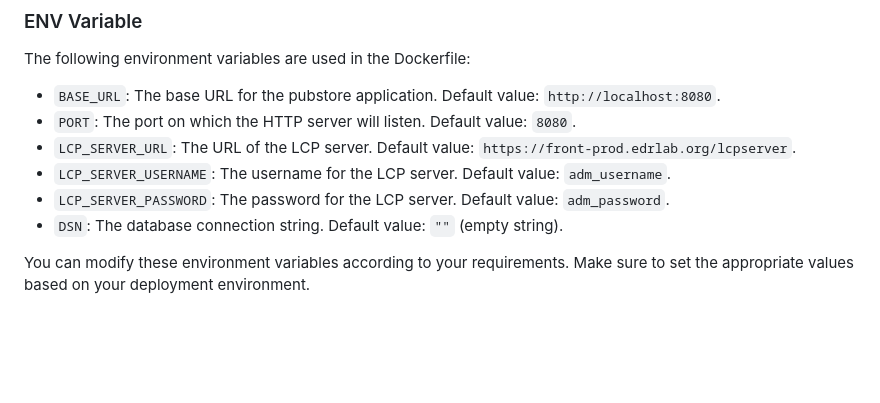
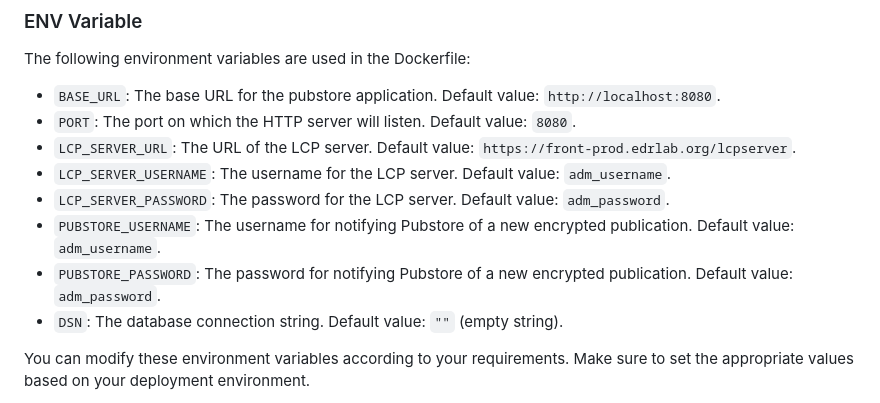
Before and after one commit to edrlab/pubstore, a Markdown page: README.md, the part around the change. Rendered like a GitHub page; blank space fills up the shorter version.

Commit message:
add env variables

```diff
--- a/README.md
+++ b/README.md
@@ -55,6 +55,8 @@ The following environment variables are used in the Dockerfile:
 - `LCP_SERVER_URL`: The URL of the LCP server. Default value: `https://front-prod.edrlab.org/lcpserver`.
 - `LCP_SERVER_USERNAME`: The username for the LCP server. Default value: `adm_username`.
 - `LCP_SERVER_PASSWORD`: The password for the LCP server. Default value: `adm_password`.
+- `PUBSTORE_USERNAME`: The username for notifying Pubstore of a new encrypted publication. Default value: `adm_username`.
+- `PUBSTORE_PASSWORD`: The password for notifying Pubstore of a new encrypted publication. Default value: `adm_password`.
 - `DSN`: The database connection string. Default value: `""` (empty string).
 
 You can modify these environment variables according to your requirements. Make sure to set the appropriate values based on your deployment environment.
```
